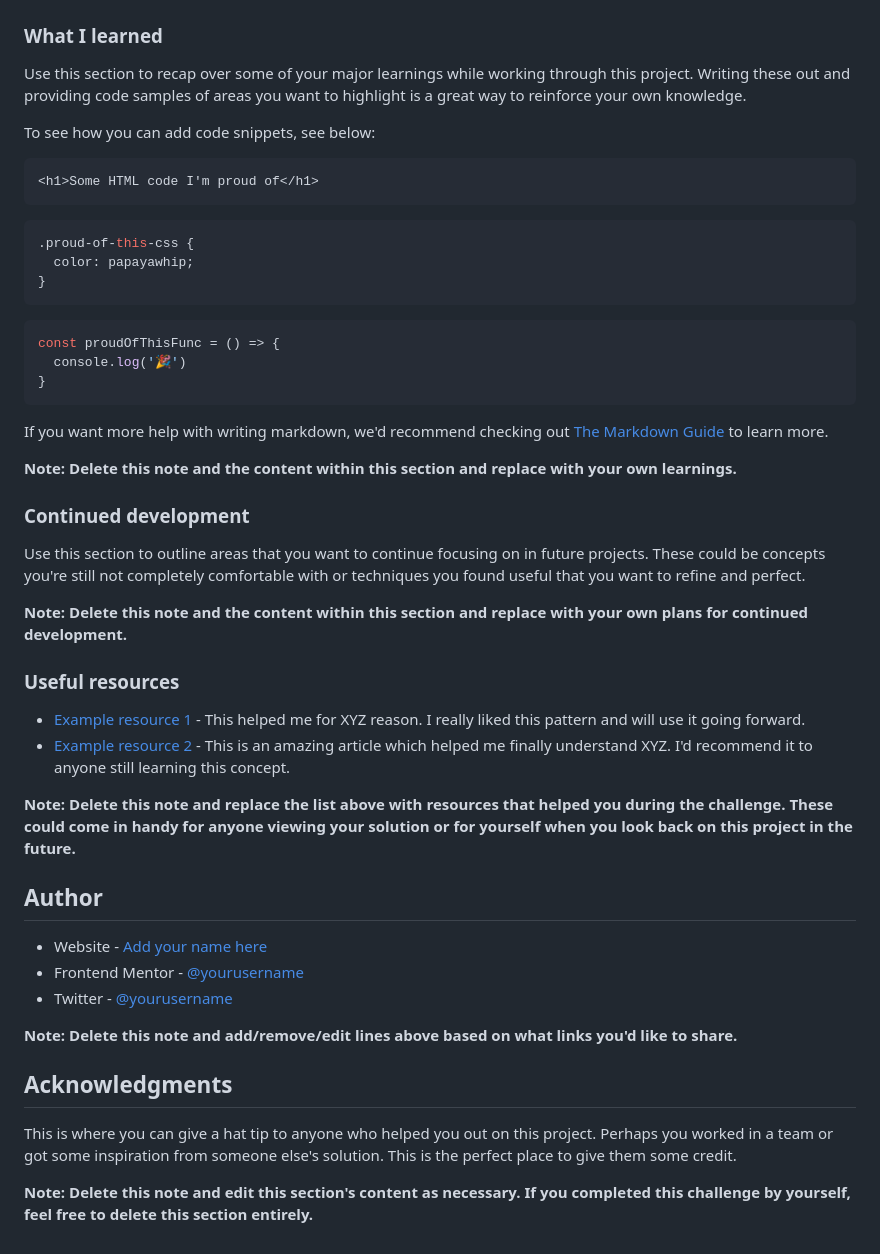
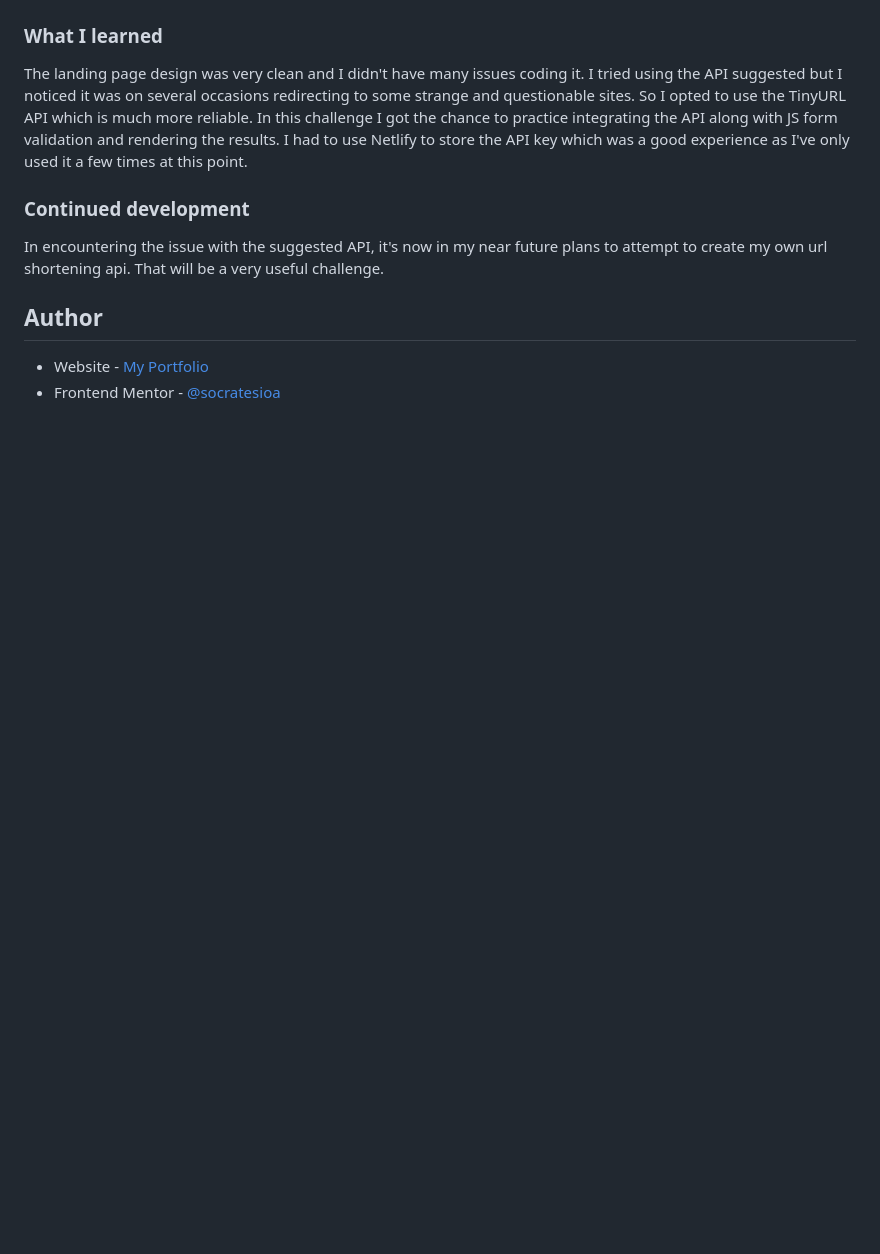
Before and after one commit to socratesioa/url-shortening-api, a Markdown page: README.md, the part around the change printed below. Drawn GitHub-style; blank space fills up the shorter version.

````diff
--- a/README.md
+++ b/README.md
@@ -65,51 +52,13 @@ Then crop/optimize/edit your image however you like, add it to your project, and
 
 ### What I learned
 
-Use this section to recap over some of your major learnings while working through this project. Writing these out and providing code samples of areas you want to highlight is a great way to reinforce your own knowledge.
-
-To see how you can add code snippets, see below:
-
-```html
-<h1>Some HTML code I'm proud of</h1>
-```
-```css
-.proud-of-this-css {
-  color: papayawhip;
-}
-```
-```js
-const proudOfThisFunc = () => {
-  console.log('🎉')
-}
-```
-
-If you want more help with writing markdown, we'd recommend checking out [The Markdown Guide](https://www.markdownguide.org/) to learn more.
-
-**Note: Delete this note and the content within this section and replace with your own learnings.**
+The landing page design was very clean and I didn't have many issues coding it. I tried using the API suggested but I noticed it was on several occasions redirecting to some strange and questionable sites. So I opted to use the TinyURL API which is much more reliable. In this challenge I got the chance to practice integrating the API along with JS form validation and rendering the results. I had to use Netlify to store the API key which was a good experience as I've only used it a few times at this point.
 
 ### Continued development
 
-Use this section to outline areas that you want to continue focusing on in future projects. These could be concepts you're still not completely comfortable with or techniques you found useful that you want to refine and perfect.
-
-**Note: Delete this note and the content within this section and replace with your own plans for continued development.**
-
-### Useful resources
-
-- [Example resource 1](https://www.example.com) - This helped me for XYZ reason. I really liked this pattern and will use it going forward.
-- [Example resource 2](https://www.example.com) - This is an amazing article which helped me finally understand XYZ. I'd recommend it to anyone still learning this concept.
-
-**Note: Delete this note and replace the list above with resources that helped you during the challenge. These could come in handy for anyone viewing your solution or for yourself when you look back on this project in the future.**
+In encountering the issue with the suggested API, it's now in my near future plans to attempt to create my own url shortening api. That will be a very useful challenge.
 
 ## Author
 
-- Website - [Add your name here](https://www.your-site.com)
-- Frontend Mentor - [@yourusername](https://www.frontendmentor.io/profile/yourusername)
-- Twitter - [@yourusername](https://www.twitter.com/yourusername)
-
-**Note: Delete this note and add/remove/edit lines above based on what links you'd like to share.**
-
-## Acknowledgments
-
-This is where you can give a hat tip to anyone who helped you out on this project. Perhaps you worked in a team or got some inspiration from someone else's solution. This is the perfect place to give them some credit.
-
-**Note: Delete this note and edit this section's content as necessary. If you completed this challenge by yourself, feel free to delete this section entirely.**
+- Website - [My Portfolio](https://portfolio.thisissocrates.com/)
+- Frontend Mentor - [@socratesioa](https://www.frontendmentor.io/profile/socratesioa)
````
Also changed, not shown: other parts of README.md (+8 -21 lines), screenshot.png (added).
